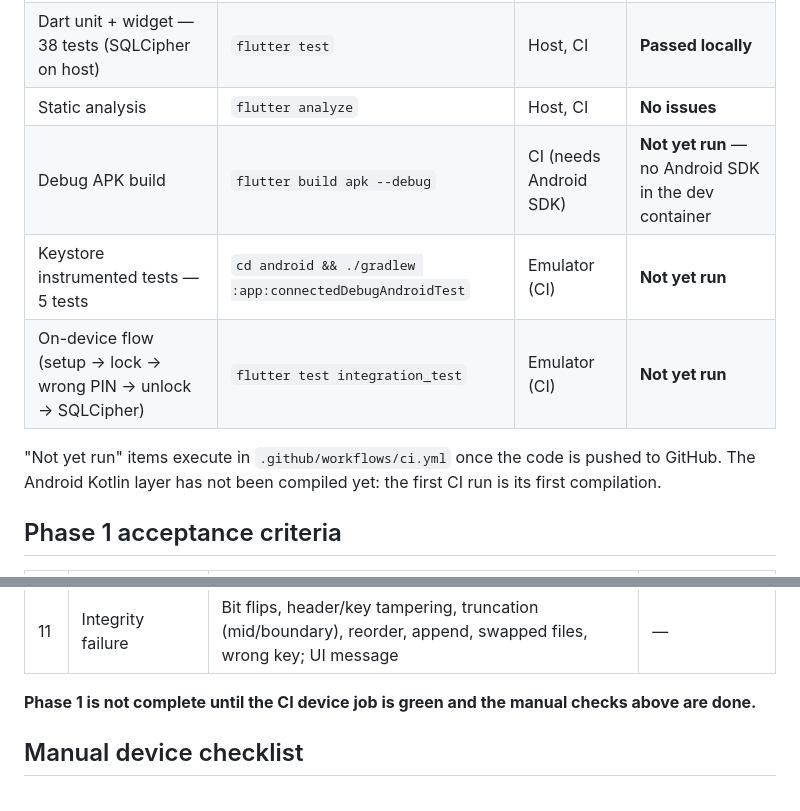
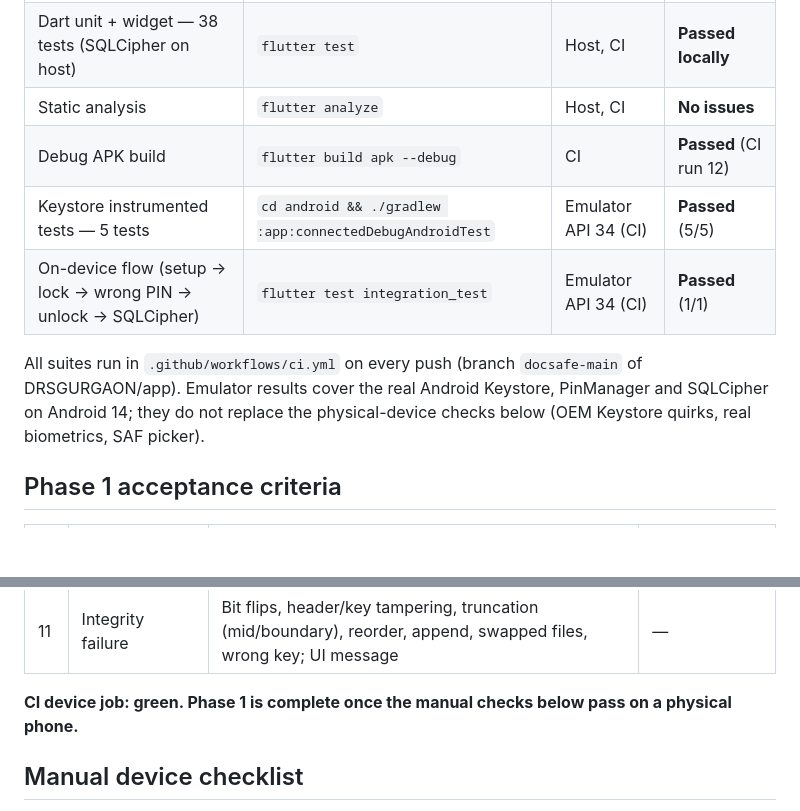
Before and after one commit to DRSGURGAON/app, a Markdown page: docs/TESTING.md, 2 parts joined by grey strips. Drawn GitHub-style; blank space fills up the shorter version.

Commit message:
Docs: record green CI results for APK build and on-device tests
Co-Authored-By: Claude Opus 5.5 <noreply@anthropic.com>
Claude-Session: https://claude.ai/code/session_01UvLJLwo7j9VHpxxcfm1RZz

```diff
--- a/docs/TESTING.md
+++ b/docs/TESTING.md
@@ -7,12 +7,13 @@
 | Crypto core (JVM) — 33 tests | `cd native/docsafe-crypto && ./gradlew test` | Any JVM, CI | **Passed locally** |
 | Dart unit + widget — 38 tests (SQLCipher on host) | `flutter test` | Host, CI | **Passed locally** |
 | Static analysis | `flutter analyze` | Host, CI | **No issues** |
-| Debug APK build | `flutter build apk --debug` | CI (needs Android SDK) | **Not yet run** — no Android SDK in the dev container |
-| Keystore instrumented tests — 5 tests | `cd android && ./gradlew :app:connectedDebugAndroidTest` | Emulator (CI) | **Not yet run** |
-| On-device flow (setup → lock → wrong PIN → unlock → SQLCipher) | `flutter test integration_test` | Emulator (CI) | **Not yet run** |
+| Debug APK build | `flutter build apk --debug` | CI | **Passed** (CI run 12) |
+| Keystore instrumented tests — 5 tests | `cd android && ./gradlew :app:connectedDebugAndroidTest` | Emulator API 34 (CI) | **Passed** (5/5) |
+| On-device flow (setup → lock → wrong PIN → unlock → SQLCipher) | `flutter test integration_test` | Emulator API 34 (CI) | **Passed** (1/1) |
 
-"Not yet run" items execute in `.github/workflows/ci.yml` once the code is pushed to GitHub.
-The Android Kotlin layer has not been compiled yet: the first CI run is its first compilation.
+All suites run in `.github/workflows/ci.yml` on every push (branch `docsafe-main` of DRSGURGAON/app).
+Emulator results cover the real Android Keystore, PinManager and SQLCipher on Android 14;
+they do not replace the physical-device checks below (OEM Keystore quirks, real biometrics, SAF picker).
 
 ## Phase 1 acceptance criteria
 
@@ -30,7 +31,7 @@ The Android Kotlin layer has not been compiled yet: the first CI run is its firs
 | 10 | Low storage | Pre-check and mid-write exhaustion leave nothing; UI message widget test | Manual: nearly-full emulator |
 | 11 | Integrity failure | Bit flips, header/key tampering, truncation (mid/boundary), reorder, append, swapped files, wrong key; UI message | — |
 
-**Phase 1 is not complete until the CI device job is green and the manual checks above are done.**
+**CI device job: green. Phase 1 is complete once the manual checks below pass on a physical phone.**
 
 ## Manual device checklist
 
```
Also changed, not shown: 1 other file.
